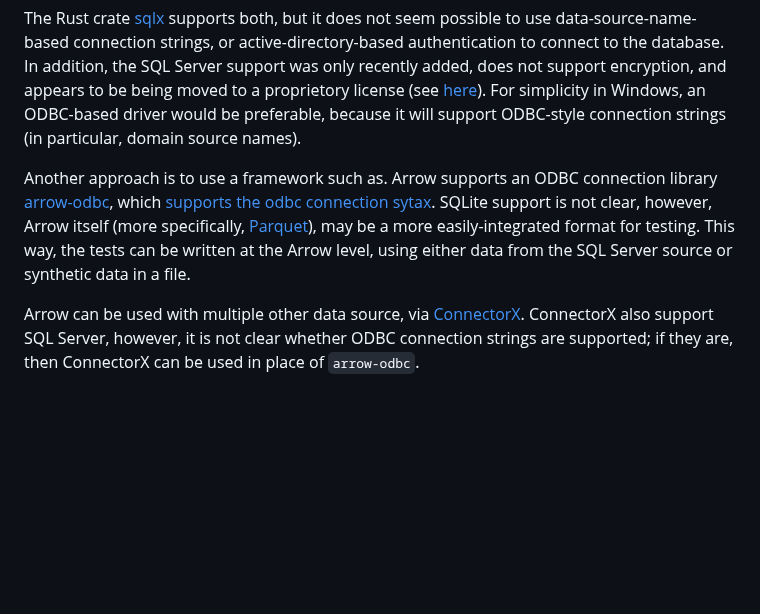
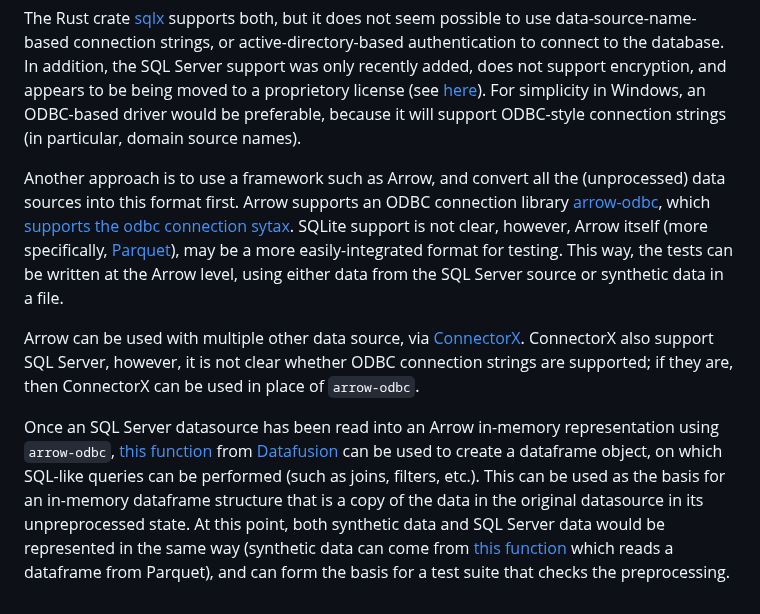
Before and after one commit to jrs0/hbr_models, a Markdown page: design.md, the part around the change. GitHub-like rendering; blank space fills up the shorter version.

Commit message:
Added a paragraph about datafusion

```diff
--- a/design.md
+++ b/design.md
@@ -36,6 +36,8 @@ Ideally, a single library should connect to the two required data sources (SQL S
 
 The Rust crate [sqlx](https://crates.io/crates/sqlx) supports both, but it does not seem possible to use data-source-name-based connection strings, or active-directory-based authentication to connect to the database. In addition, the SQL Server support was only recently added, does not support encryption, and appears to be being moved to a proprietory license (see [here](https://stackoverflow.com/questions/70032527/connecting-to-sql-server-with-sqlx)). For simplicity in Windows, an ODBC-based driver would be preferable, because it will support ODBC-style connection strings (in particular, domain source names).
 
-Another approach is to use a framework such as. Arrow supports an ODBC connection library [arrow-odbc](https://crates.io/crates/arrow-odbc), which [supports the odbc connection sytax](https://docs.rs/arrow-odbc/latest/arrow_odbc/). SQLite support is not clear, however, Arrow itself (more specifically, [Parquet](https://parquet.apache.org/)), may be a more easily-integrated format for testing. This way, the tests can be written at the Arrow level, using either data from the SQL Server source or synthetic data in a file.
+Another approach is to use a framework such as Arrow, and convert all the (unprocessed) data sources into this format first. Arrow supports an ODBC connection library [arrow-odbc](https://crates.io/crates/arrow-odbc), which [supports the odbc connection sytax](https://docs.rs/arrow-odbc/latest/arrow_odbc/). SQLite support is not clear, however, Arrow itself (more specifically, [Parquet](https://parquet.apache.org/)), may be a more easily-integrated format for testing. This way, the tests can be written at the Arrow level, using either data from the SQL Server source or synthetic data in a file.
 
 Arrow can be used with multiple other data source, via [ConnectorX](https://docs.rs/connectorx/latest/connectorx/). ConnectorX also support SQL Server, however, it is not clear whether ODBC connection strings are supported; if they are, then ConnectorX can be used in place of `arrow-odbc`.
+
+Once an SQL Server datasource has been read into an Arrow in-memory representation using `arrow-odbc`, [this function](https://docs.rs/datafusion/latest/datafusion/execution/context/struct.SessionContext.html#method.register_arrow) from [Datafusion](https://arrow.apache.org/datafusion/) can be used to create a dataframe object, on which SQL-like queries can be performed (such as joins, filters, etc.). This can be used as the basis for an in-memory dataframe structure that is a copy of the data in the original datasource in its unpreprocessed state. At this point, both synthetic data and SQL Server data would be represented in the same way (synthetic data can come from [this function](https://docs.rs/datafusion/latest/datafusion/execution/context/struct.SessionContext.html#method.register_parquet) which reads a dataframe from Parquet), and can form the basis for a test suite that checks the preprocessing.
```
